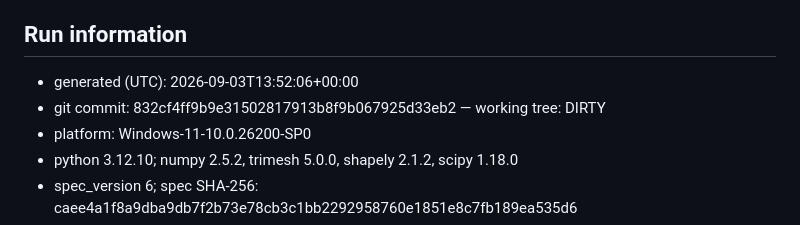
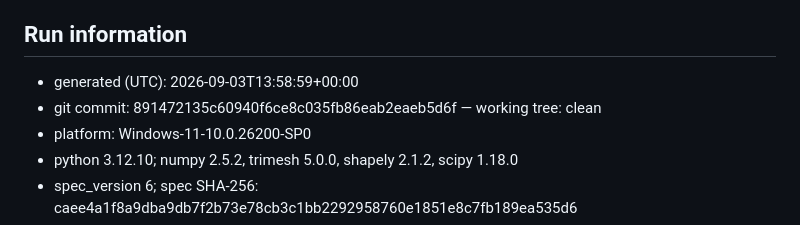
Before and after one commit to Juunary/body_measure, a Markdown page: docs/report-formal.en.md, the part around the change. GitHub-like rendering.

Commit message:
Rebuild the validation results and the report on the clean tree at 8914721

```diff
--- a/docs/report-formal.en.md
+++ b/docs/report-formal.en.md
@@ -88,8 +88,8 @@ Body measurements and raw scans are NOT public DPP data; they live in the intern
 
 ## Run information
 
-- generated (UTC): 2026-09-03T13:52:06+00:00
-- git commit: 832cf4ff9b9e31502817913b8f9b067925d33eb2 — working tree: DIRTY
+- generated (UTC): 2026-09-03T13:58:59+00:00
+- git commit: 891472135c60940f6ce8c035fb86eab2eaeb5d6f — working tree: clean
 - platform: Windows-11-10.0.26200-SP0
 - python 3.12.10; numpy 2.5.2, trimesh 5.0.0, shapely 2.1.2, scipy 1.18.0
 - spec_version 6; spec SHA-256: caee4a1f8a9dba9db7f2b73e78cb3c1bb2292958760e1851e8c7fb189ea535d6
```
Also changed, not shown: docs/report-formal.ko.md (+2 -2 lines).
